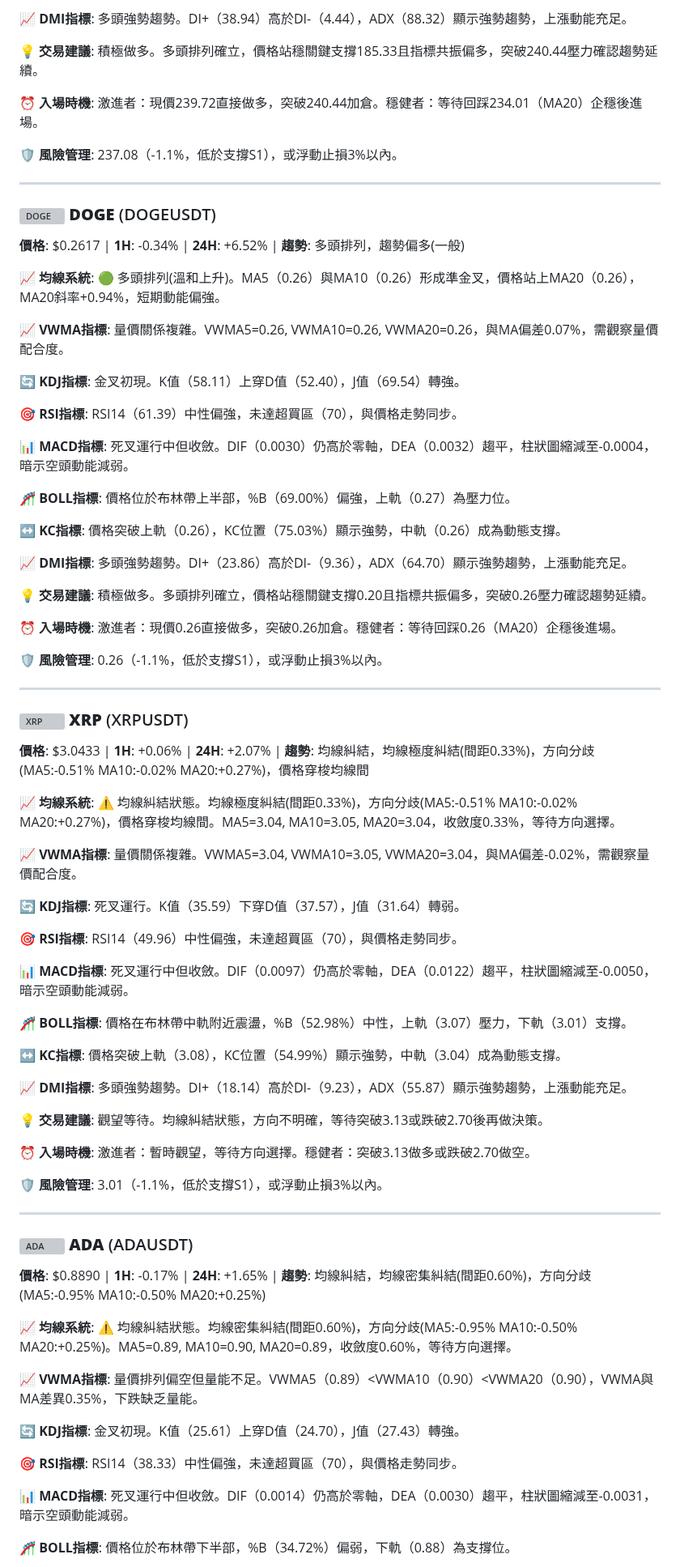
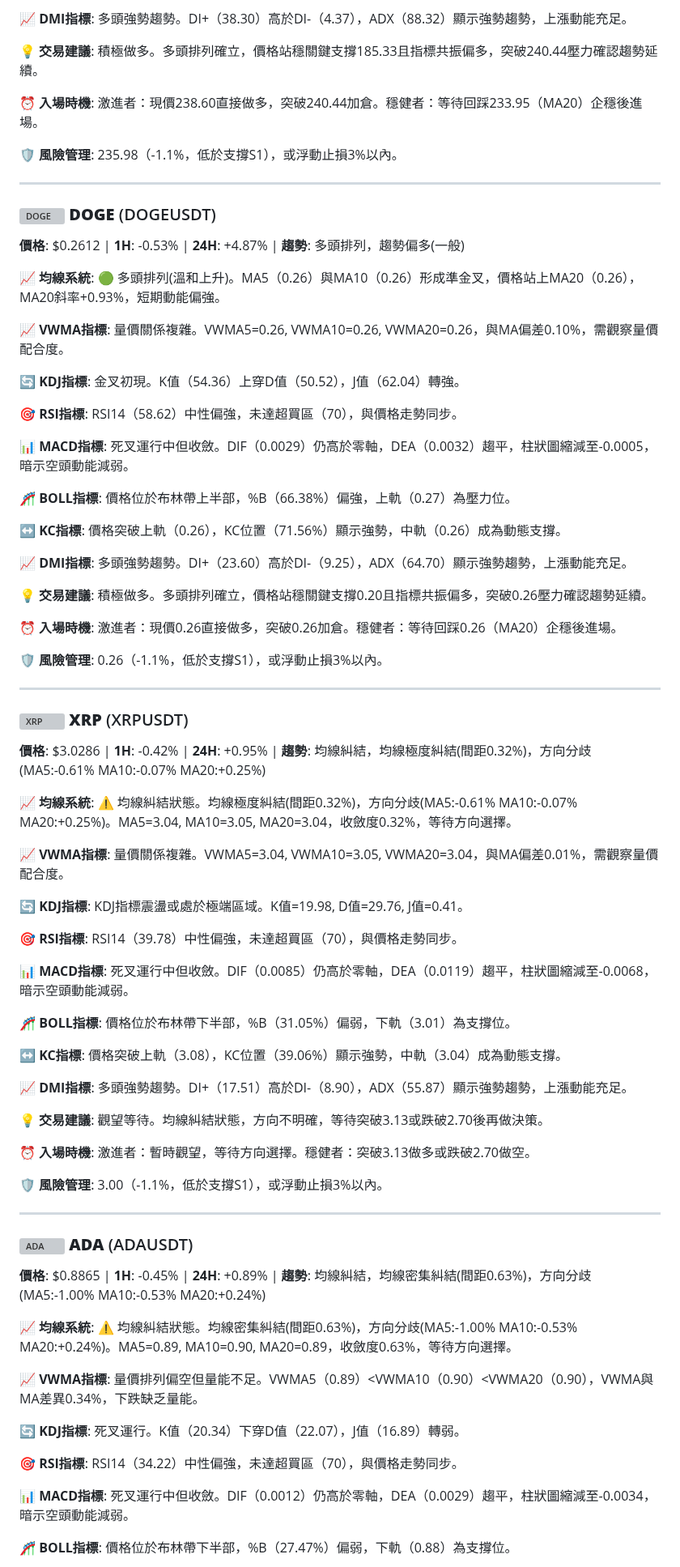
Before and after one commit to JacobHsu/py-binance-api, a Markdown page: README.md, the part around one of its changes. Shown at 81% size. Drawn GitHub-style; grey boxes are pictures that could not be loaded.

```diff
--- a/README.md
+++ b/README.md
@@ -97,33 +97,33 @@
 
-**📈 DMI指標**: 多頭強勢趨勢。DI+（38.94）高於DI-（4.44），ADX（88.32）顯示強勢趨勢，上漲動能充足。
+**📈 DMI指標**: 多頭強勢趨勢。DI+（38.30）高於DI-（4.37），ADX（88.32）顯示強勢趨勢，上漲動能充足。
 
 **💡 交易建議**: 積極做多。多頭排列確立，價格站穩關鍵支撐185.33且指標共振偏多，突破240.44壓力確認趨勢延續。
 
-**⏰ 入場時機**: 激進者：現價239.72直接做多，突破240.44加倉。穩健者：等待回踩234.01（MA20）企穩後進場。
+**⏰ 入場時機**: 激進者：現價238.60直接做多，突破240.44加倉。穩健者：等待回踩233.95（MA20）企穩後進場。
 
-**🛡️ 風險管理**: 237.08（-1.1%，低於支撐S1），或浮動止損3%以內。
+**🛡️ 風險管理**: 235.98（-1.1%，低於支撐S1），或浮動止損3%以內。
 
 ---
 
 ### <img src="https://s3-symbol-logo.tradingview.com/crypto/XTVCDOGE--big.svg" width="16" height="16" alt="DOGE"> **DOGE** (DOGEUSDT)
 
-**價格**: $0.2617 | **1H**: -0.34% | **24H**: +6.52% | **趨勢**: 多頭排列，趨勢偏多(一般)
+**價格**: $0.2612 | **1H**: -0.53% | **24H**: +4.87% | **趨勢**: 多頭排列，趨勢偏多(一般)
 
-**📈 均線系統**: 🟢 多頭排列(溫和上升)。MA5（0.26）與MA10（0.26）形成準金叉，價格站上MA20（0.26），MA20斜率+0.94%，短期動能偏強。
+**📈 均線系統**: 🟢 多頭排列(溫和上升)。MA5（0.26）與MA10（0.26）形成準金叉，價格站上MA20（0.26），MA20斜率+0.93%，短期動能偏強。
 
-**📈 VWMA指標**: 量價關係複雜。VWMA5=0.26, VWMA10=0.26, VWMA20=0.26，與MA偏差0.07%，需觀察量價配合度。
+**📈 VWMA指標**: 量價關係複雜。VWMA5=0.26, VWMA10=0.26, VWMA20=0.26，與MA偏差0.10%，需觀察量價配合度。
 
-**🔄 KDJ指標**: 金叉初現。K值（58.11）上穿D值（52.40），J值（69.54）轉強。
+**🔄 KDJ指標**: 金叉初現。K值（54.36）上穿D值（50.52），J值（62.04）轉強。
 
-**🎯 RSI指標**: RSI14（61.39）中性偏強，未達超買區（70），與價格走勢同步。
+**🎯 RSI指標**: RSI14（58.62）中性偏強，未達超買區（70），與價格走勢同步。
 
-**📊 MACD指標**: 死叉運行中但收斂。DIF（0.0030）仍高於零軸，DEA（0.0032）趨平，柱狀圖縮減至-0.0004，暗示空頭動能減弱。
+**📊 MACD指標**: 死叉運行中但收斂。DIF（0.0029）仍高於零軸，DEA（0.0032）趨平，柱狀圖縮減至-0.0005，暗示空頭動能減弱。
 
-**🎢 BOLL指標**: 價格位於布林帶上半部，%B（69.00%）偏強，上軌（0.27）為壓力位。
+**🎢 BOLL指標**: 價格位於布林帶上半部，%B（66.38%）偏強，上軌（0.27）為壓力位。
 
-**↔️ KC指標**: 價格突破上軌（0.26），KC位置（75.03%）顯示強勢，中軌（0.26）成為動態支撐。
+**↔️ KC指標**: 價格突破上軌（0.26），KC位置（71.56%）顯示強勢，中軌（0.26）成為動態支撐。
 
-**📈 DMI指標**: 多頭強勢趨勢。DI+（23.86）高於DI-（9.36），ADX（64.70）顯示強勢趨勢，上漲動能充足。
+**📈 DMI指標**: 多頭強勢趨勢。DI+（23.60）高於DI-（9.25），ADX（64.70）顯示強勢趨勢，上漲動能充足。
 
 **💡 交易建議**: 積極做多。多頭排列確立，價格站穩關鍵支撐0.20且指標共振偏多，突破0.26壓力確認趨勢延續。
 
@@ -135,45 +135,45 @@
 
 ### <img src="https://s3-symbol-logo.tradingview.com/crypto/XTVCXRP--big.svg" width="16" height="16" alt="XRP"> **XRP** (XRPUSDT)
 
-**價格**: $3.0433 | **1H**: +0.06% | **24H**: +2.07% | **趨勢**: 均線糾結，均線極度糾結(間距0.33%)，方向分歧(MA5:-0.51% MA10:-0.02% MA20:+0.27%)，價格穿梭均線間
+**價格**: $3.0286 | **1H**: -0.42% | **24H**: +0.95% | **趨勢**: 均線糾結，均線極度糾結(間距0.32%)，方向分歧(MA5:-0.61% MA10:-0.07% MA20:+0.25%)
 
-**📈 均線系統**: ⚠️ 均線糾結狀態。均線極度糾結(間距0.33%)，方向分歧(MA5:-0.51% MA10:-0.02% MA20:+0.27%)，價格穿梭均線間。MA5=3.04, MA10=3.05, MA20=3.04，收斂度0.33%，等待方向選擇。
+**📈 均線系統**: ⚠️ 均線糾結狀態。均線極度糾結(間距0.32%)，方向分歧(MA5:-0.61% MA10:-0.07% MA20:+0.25%)。MA5=3.04, MA10=3.05, MA20=3.04，收斂度0.32%，等待方向選擇。
 
-**📈 VWMA指標**: 量價關係複雜。VWMA5=3.04, VWMA10=3.05, VWMA20=3.04，與MA偏差-0.02%，需觀察量價配合度。
+**📈 VWMA指標**: 量價關係複雜。VWMA5=3.04, VWMA10=3.05, VWMA20=3.04，與MA偏差0.01%，需觀察量價配合度。
 
-**🔄 KDJ指標**: 死叉運行。K值（35.59）下穿D值（37.57），J值（31.64）轉弱。
+**🔄 KDJ指標**: KDJ指標震盪或處於極端區域。K值=19.98, D值=29.76, J值=0.41。
 
-**🎯 RSI指標**: RSI14（49.96）中性偏強，未達超買區（70），與價格走勢同步。
+**🎯 RSI指標**: RSI14（39.78）中性偏強，未達超買區（70），與價格走勢同步。
 
-**📊 MACD指標**: 死叉運行中但收斂。DIF（0.0097）仍高於零軸，DEA（0.0122）趨平，柱狀圖縮減至-0.0050，暗示空頭動能減弱。
+**📊 MACD指標**: 死叉運行中但收斂。DIF（0.0085）仍高於零軸，DEA（0.0119）趨平，柱狀圖縮減至-0.0068，暗示空頭動能減弱。
 
-**🎢 BOLL指標**: 價格在布林帶中軌附近震盪，%B（52.98%）中性，上軌（3.07）壓力，下軌（3.01）支撐。
+**🎢 BOLL指標**: 價格位於布林帶下半部，%B（31.05%）偏弱，下軌（3.01）為支撐位。
 
-**↔️ KC指標**: 價格突破上軌（3.08），KC位置（54.99%）顯示強勢，中軌（3.04）成為動態支撐。
+**↔️ KC指標**: 價格突破上軌（3.08），KC位置（39.06%）顯示強勢，中軌（3.04）成為動態支撐。
 
-**📈 DMI指標**: 多頭強勢趨勢。DI+（18.14）高於DI-（9.23），ADX（55.87）顯示強勢趨勢，上漲動能充足。
+**📈 DMI指標**: 多頭強勢趨勢。DI+（17.51）高於DI-（8.90），ADX（55.87）顯示強勢趨勢，上漲動能充足。
 
 **💡 交易建議**: 觀望等待。均線糾結狀態，方向不明確，等待突破3.13或跌破2.70後再做決策。
 
 **⏰ 入場時機**: 激進者：暫時觀望，等待方向選擇。穩健者：突破3.13做多或跌破2.70做空。
 
-**🛡️ 風險管理**: 3.01（-1.1%，低於支撐S1），或浮動止損3%以內。
+**🛡️ 風險管理**: 3.00（-1.1%，低於支撐S1），或浮動止損3%以內。
 
 ---
 
 ### <img src="https://s3-symbol-logo.tradingview.com/crypto/XTVCADA--big.svg" width="16" height="16" alt="ADA"> **ADA** (ADAUSDT)
 
-**價格**: $0.8890 | **1H**: -0.17% | **24H**: +1.65% | **趨勢**: 均線糾結，均線密集糾結(間距0.60%)，方向分歧(MA5:-0.95% MA10:-0.50% MA20:+0.25%)
+**價格**: $0.8865 | **1H**: -0.45% | **24H**: +0.89% | **趨勢**: 均線糾結，均線密集糾結(間距0.63%)，方向分歧(MA5:-1.00% MA10:-0.53% MA20:+0.24%)
 
-**📈 均線系統**: ⚠️ 均線糾結狀態。均線密集糾結(間距0.60%)，方向分歧(MA5:-0.95% MA10:-0.50% MA20:+0.25%)。MA5=0.89, MA10=0.90, MA20=0.89，收斂度0.60%，等待方向選擇。
+**📈 均線系統**: ⚠️ 均線糾結狀態。均線密集糾結(間距0.63%)，方向分歧(MA5:-1.00% MA10:-0.53% MA20:+0.24%)。MA5=0.89, MA10=0.90, MA20=0.89，收斂度0.63%，等待方向選擇。
 
-**📈 VWMA指標**: 量價排列偏空但量能不足。VWMA5（0.89）<VWMA10（0.90）<VWMA20（0.90），VWMA與MA差異0.35%，下跌缺乏量能。
+**📈 VWMA指標**: 量價排列偏空但量能不足。VWMA5（0.89）<VWMA10（0.90）<VWMA20（0.90），VWMA與MA差異0.34%，下跌缺乏量能。
 
-**🔄 KDJ指標**: 金叉初現。K值（25.61）上穿D值（24.70），J值（27.43）轉強。
+**🔄 KDJ指標**: 死叉運行。K值（20.34）下穿D值（22.07），J值（16.89）轉弱。
 
-**🎯 RSI指標**: RSI14（38.33）中性偏強，未達超買區（70），與價格走勢同步。
+**🎯 RSI指標**: RSI14（34.22）中性偏強，未達超買區（70），與價格走勢同步。
 
-**📊 MACD指標**: 死叉運行中但收斂。DIF（0.0014）仍高於零軸，DEA（0.0030）趨平，柱狀圖縮減至-0.0031，暗示空頭動能減弱。
+**📊 MACD指標**: 死叉運行中但收斂。DIF（0.0012）仍高於零軸，DEA（0.0029）趨平，柱狀圖縮減至-0.0034，暗示空頭動能減弱。
 
-**🎢 BOLL指標**: 價格位於布林帶下半部，%B（34.72%）偏弱，下軌（0.88）為支撐位。
+**🎢 BOLL指標**: 價格位於布林帶下半部，%B（27.47%）偏弱，下軌（0.88）為支撐位。
 
```
Also changed, not shown: other parts of README.md (+48 -48 lines).
